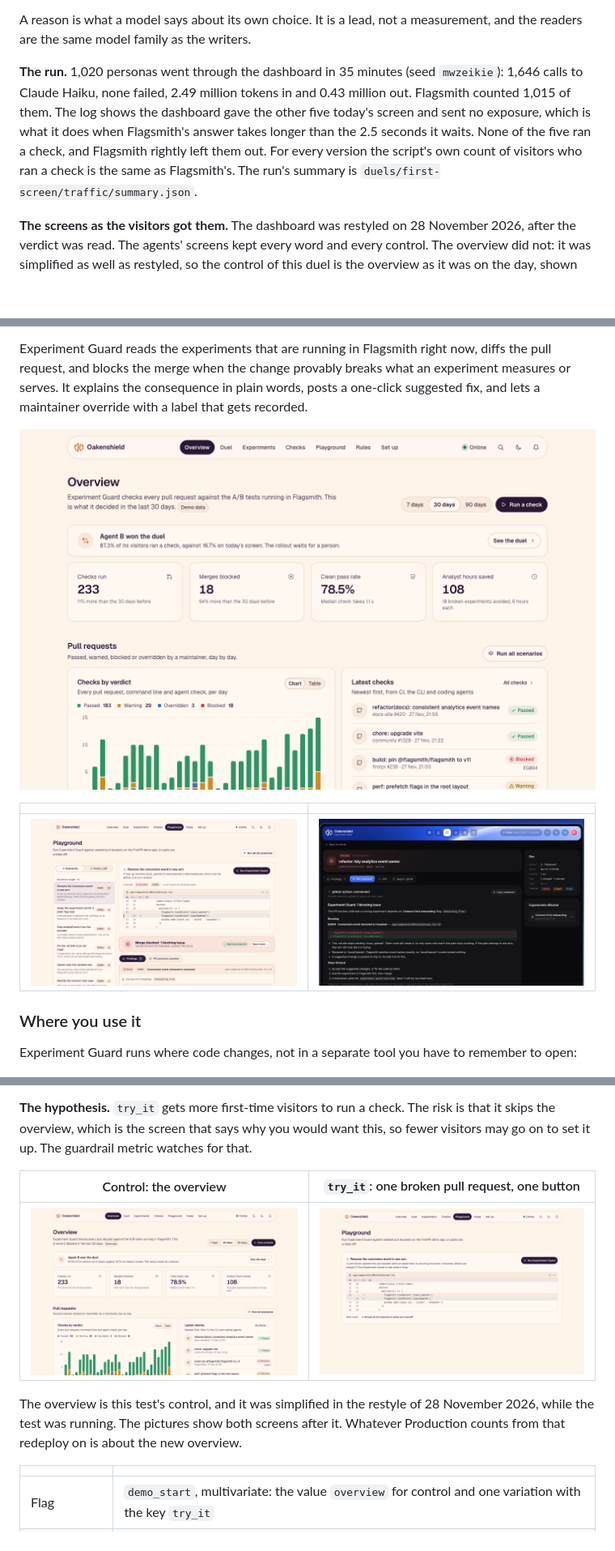
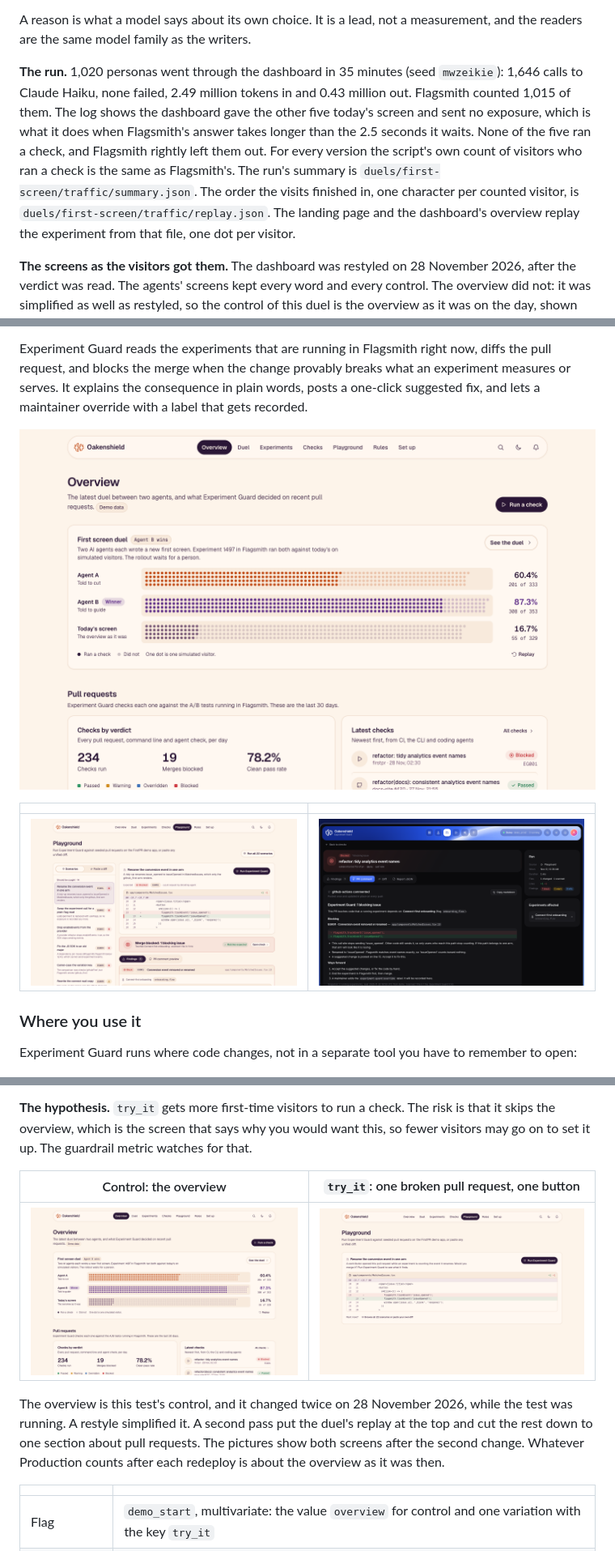
Before and after one commit to kartikangiras/oakenshield, a Markdown page: README.md, 3 parts joined by grey strips. Shown at 81% size. Rendered like a GitHub page; pictures changed too: docs/images/guided.png, docs/images/overview.png, docs/images/playground.png; blank space fills up the shorter version.

Commit message:
Update the README and its screenshots for the replay

```diff
--- a/README.md
+++ b/README.md
@@ -184,7 +184,7 @@ Each agent forecast a narrow win for its own screen, and both were far too low a
 
 A reason is what a model says about its own choice. It is a lead, not a measurement, and the readers are the same model family as the writers.
 
-**The run.** 1,020 personas went through the dashboard in 35 minutes (seed `mwzeikie`): 1,646 calls to Claude Haiku, none failed, 2.49 million tokens in and 0.43 million out. Flagsmith counted 1,015 of them. The log shows the dashboard gave the other five today's screen and sent no exposure, which is what it does when Flagsmith's answer takes longer than the 2.5 seconds it waits. None of the five ran a check, and Flagsmith rightly left them out. For every version the script's own count of visitors who ran a check is the same as Flagsmith's. The run's summary is `duels/first-screen/traffic/summary.json`.
+**The run.** 1,020 personas went through the dashboard in 35 minutes (seed `mwzeikie`): 1,646 calls to Claude Haiku, none failed, 2.49 million tokens in and 0.43 million out. Flagsmith counted 1,015 of them. The log shows the dashboard gave the other five today's screen and sent no exposure, which is what it does when Flagsmith's answer takes longer than the 2.5 seconds it waits. None of the five ran a check, and Flagsmith rightly left them out. For every version the script's own count of visitors who ran a check is the same as Flagsmith's. The run's summary is `duels/first-screen/traffic/summary.json`. The order the visits finished in, one character per counted visitor, is `duels/first-screen/traffic/replay.json`. The landing page and the dashboard's overview replay the experiment from that file, one dot per visitor.
 
 **The screens as the visitors got them.** The dashboard was restyled on 28 November 2026, after the verdict was read. The agents' screens kept every word and every control. The overview did not: it was simplified as well as restyled, so the control of this duel is the overview as it was on the day, shown here. The pictures of the agents' screens above are from the day too.
 
@@ -571,7 +571,7 @@ Before the duel, Oakenshield ran a simpler test on the same screen, with two ver
 |---|---|
 | ![The overview, which the control version opens on](docs/images/overview.png) | ![The guided screen, which the try_it version opens on](docs/images/guided.png) |
 
-The overview is this test's control, and it was simplified in the restyle of 28 November 2026, while the test was running. The pictures show both screens after it. Whatever Production counts from that redeploy on is about the new overview.
+The overview is this test's control, and it changed twice on 28 November 2026, while the test was running. A restyle simplified it. A second pass put the duel's replay at the top and cut the rest down to one section about pull requests. The pictures show both screens after the second change. Whatever Production counts after each redeploy is about the overview as it was then.
 
 | | |
 |---|---|
```
Also changed, not shown: docs/images/duel.png.
